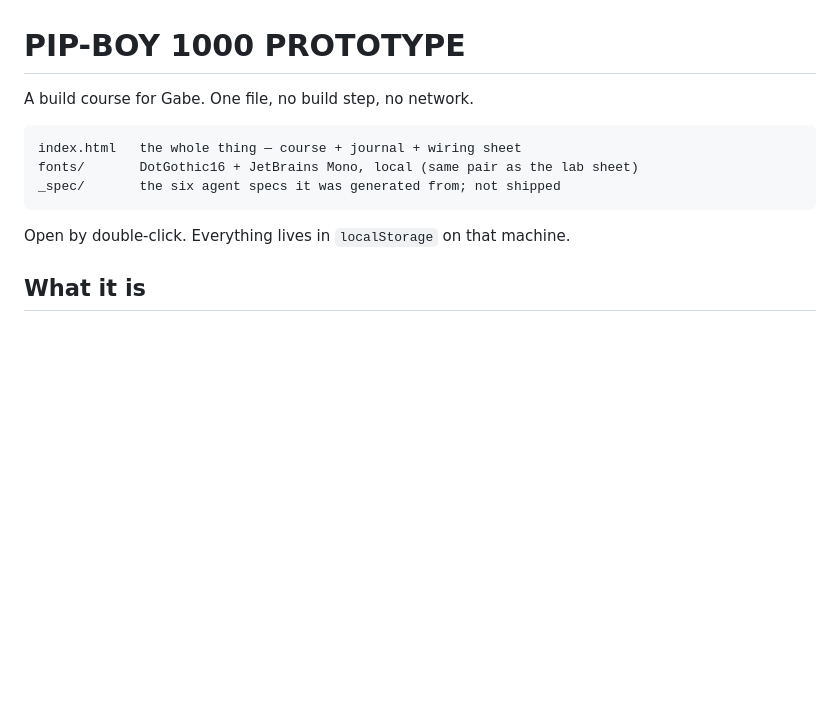
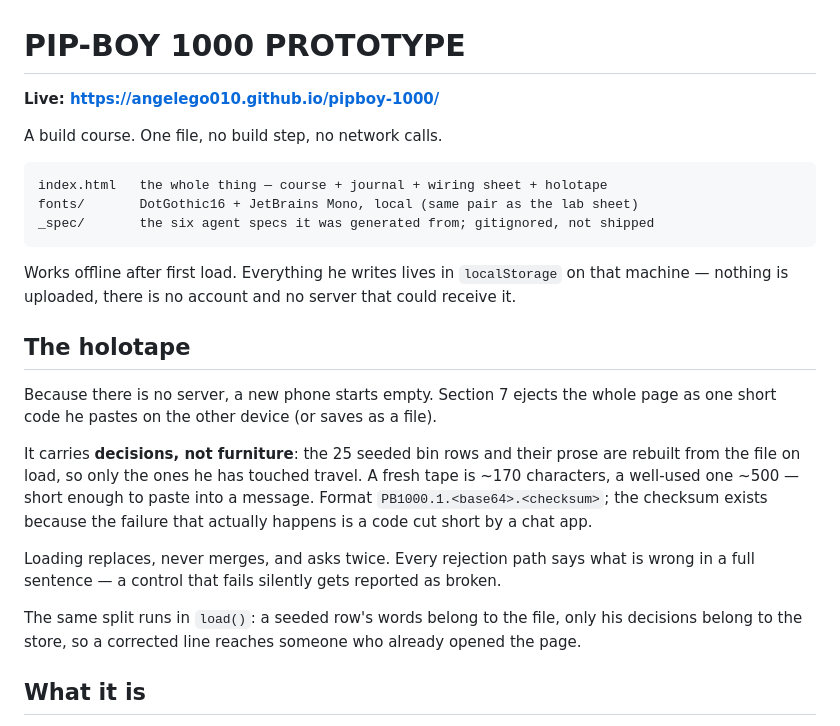
Before and after one commit to angelego010/pipboy-1000, a Markdown page: README.md, the part around the change. Rendered like a GitHub page; blank space fills up the shorter version.

Commit message:
Holotape: compact save code, and rebuild seed prose on load
The tape carries decisions, not furniture — seeded bin rows and their
text are rebuilt from the file, so a fresh tape is ~170 characters
instead of 9.5k and fits in a message.

load() now re-reads seeded prose from SEED every time, so a corrected
line reaches a browser that already stored the old one.

Co-Authored-By: Claude Opus 5 <noreply@anthropic.com>

````diff
--- a/README.md
+++ b/README.md
@@ -1,14 +1,37 @@
 # PIP-BOY 1000 PROTOTYPE
 
-A build course for Gabe. One file, no build step, no network.
+**Live: https://angelego010.github.io/pipboy-1000/**
+
+A build course. One file, no build step, no network calls.
 
 ```
-index.html   the whole thing — course + journal + wiring sheet
+index.html   the whole thing — course + journal + wiring sheet + holotape
 fonts/       DotGothic16 + JetBrains Mono, local (same pair as the lab sheet)
-_spec/       the six agent specs it was generated from; not shipped
+_spec/       the six agent specs it was generated from; gitignored, not shipped
 ```
 
-Open by double-click. Everything lives in `localStorage` on that machine.
+Works offline after first load. Everything he writes lives in `localStorage`
+on that machine — nothing is uploaded, there is no account and no server that
+could receive it.
+
+## The holotape
+
+Because there is no server, a new phone starts empty. Section 7 ejects the whole
+page as one short code he pastes on the other device (or saves as a file).
+
+It carries **decisions, not furniture**: the 25 seeded bin rows and their prose
+are rebuilt from the file on load, so only the ones he has touched travel. A
+fresh tape is ~170 characters, a well-used one ~500 — short enough to paste into
+a message. Format `PB1000.1.<base64>.<checksum>`; the checksum exists because
+the failure that actually happens is a code cut short by a chat app.
+
+Loading replaces, never merges, and asks twice. Every rejection path says what
+is wrong in a full sentence — a control that fails silently gets reported as
+broken.
+
+The same split runs in `load()`: a seeded row's words belong to the file, only
+his decisions belong to the store, so a corrected line reaches someone who
+already opened the page.
 
 ## What it is
 
````
